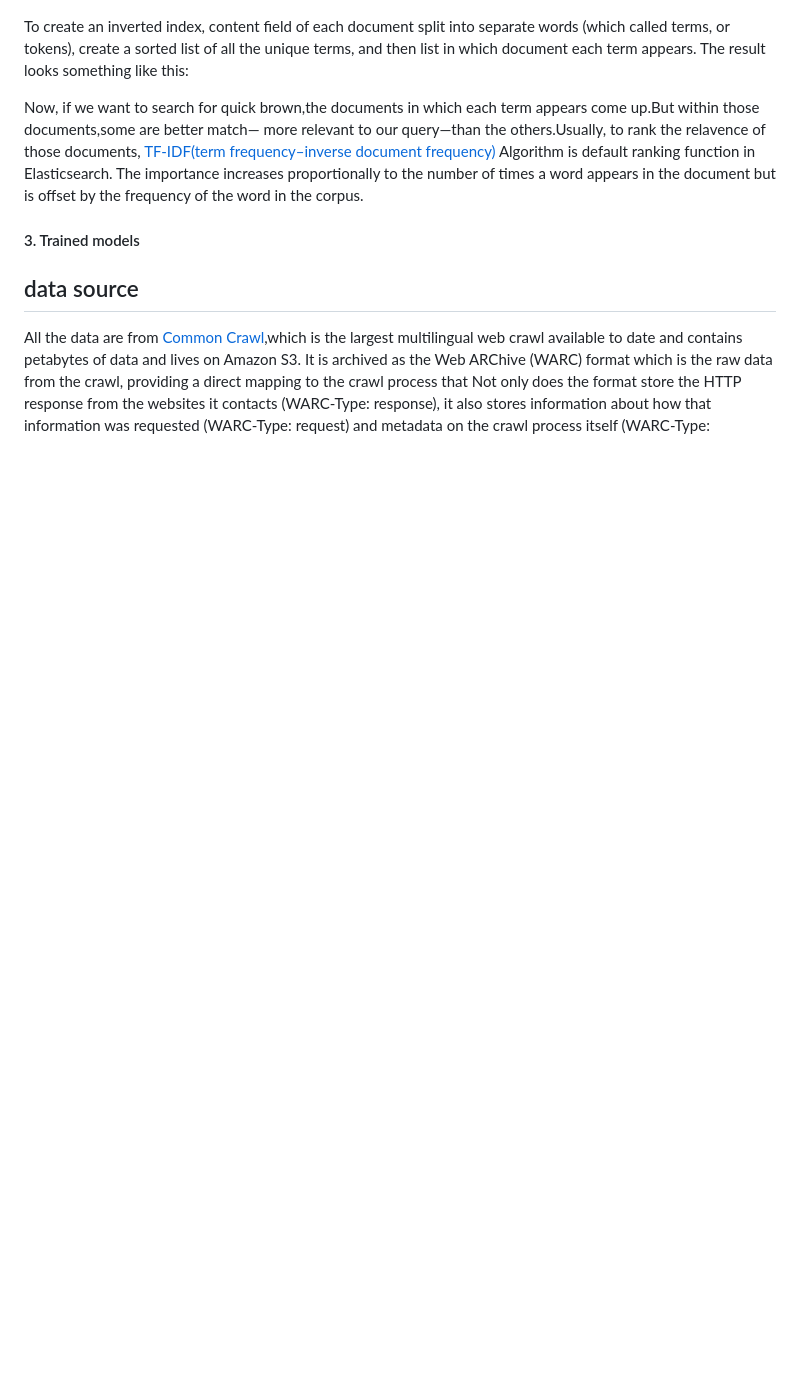
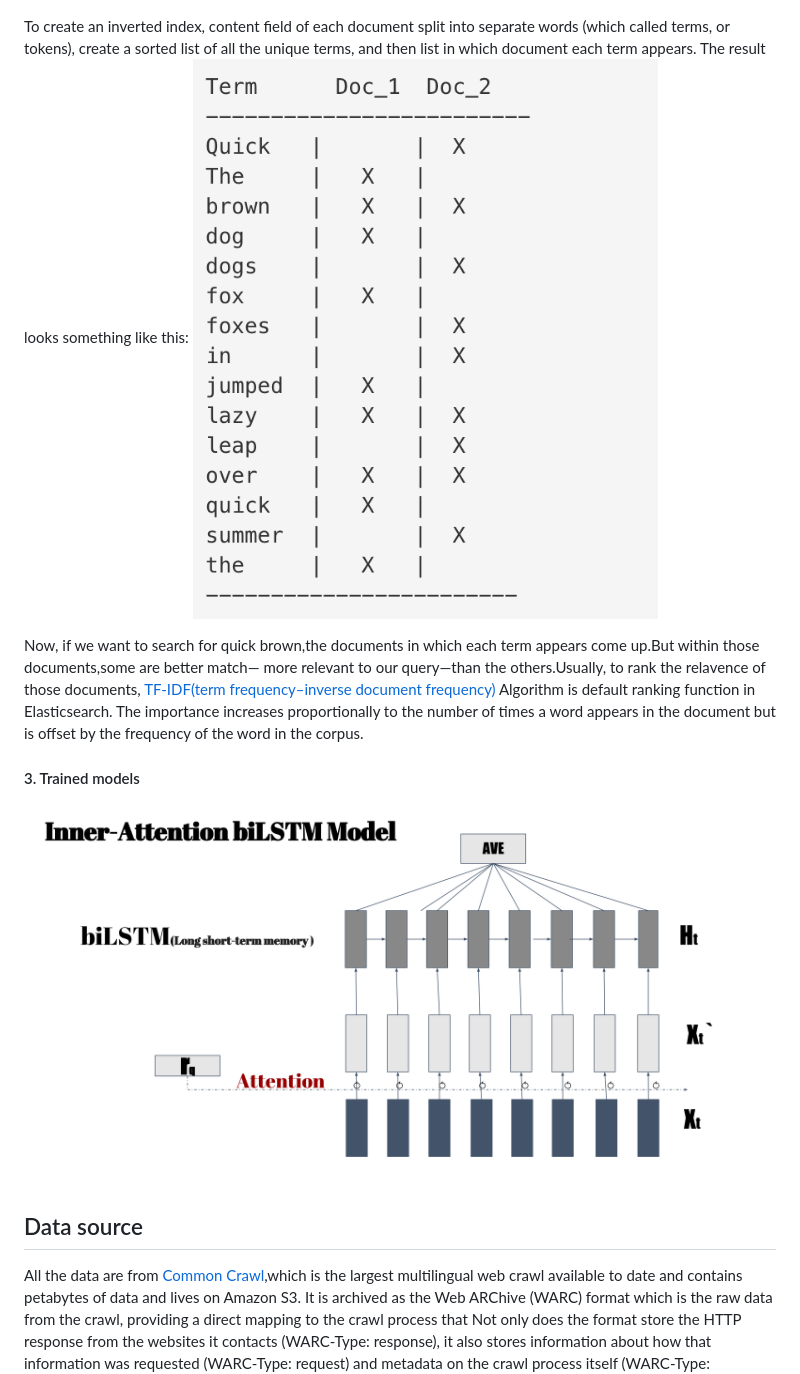
Before and after one commit to wangyangtot/CustomSearch, a Markdown page: README.md, the part around the change printed below. GitHub-like rendering; pictures changed too: pig/inner-att-biLSTM.png (added), pig/inverted index.png (added); blank space fills up the shorter version.

Commit message:
add pig to readme

```diff
--- a/README.md
+++ b/README.md
@@ -118,6 +127,7 @@ An inverted index consists of a list of all the unique words that appear in any
 To create an inverted index, content field of each document split into separate words
 (which  called terms, or tokens), create a sorted list of all the unique terms, and then list in which document each term appears.
 The result looks something like this:
+![](pig/inverted%20index.png)
 
 Now, if we want to search for quick brown,the documents in which each term appears come up.But within those documents,some are better match— more relevant to our query—than
 the others.Usually, to rank the relavence of those documents, [TF-IDF(term frequency–inverse document frequency)](http://www.tfidf.com/)
@@ -126,9 +136,9 @@ Algorithm is default ranking function in Elasticsearch.
   in the corpus.
 #### 3.  Trained models
 
+![](pig/inner-att-biLSTM.png)
 
-
-## data source
+## Data source
 
 All the data are from [Common Crawl](http://commoncrawl.org/),which is the largest multilingual web crawl available to date
 and contains petabytes of data and lives on Amazon S3.
```
Also changed, not shown: other parts of README.md (+33 -23 lines), pig/clean-data.png (added), pig/languageDetection.png (added), pig/warcFormat.png (added), 1 other file.
